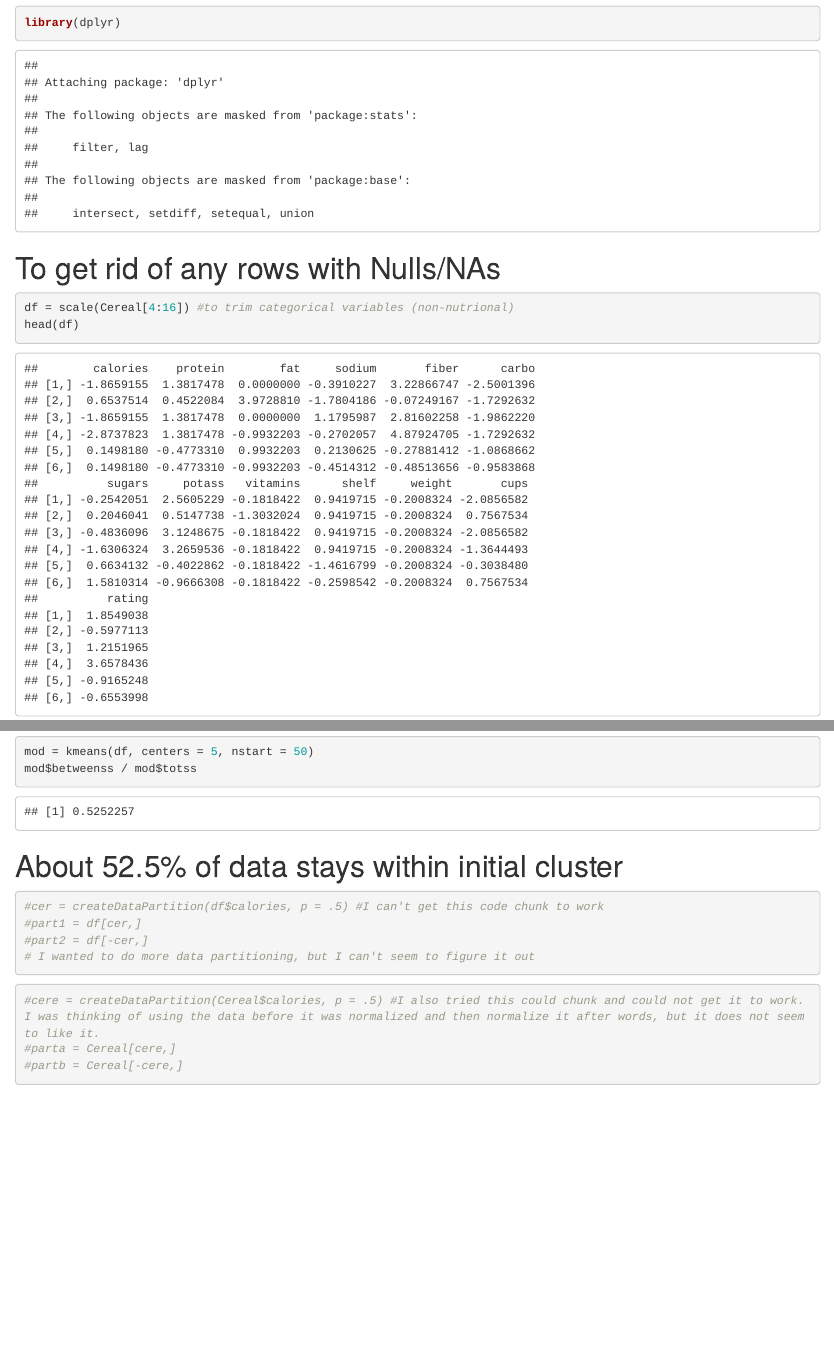
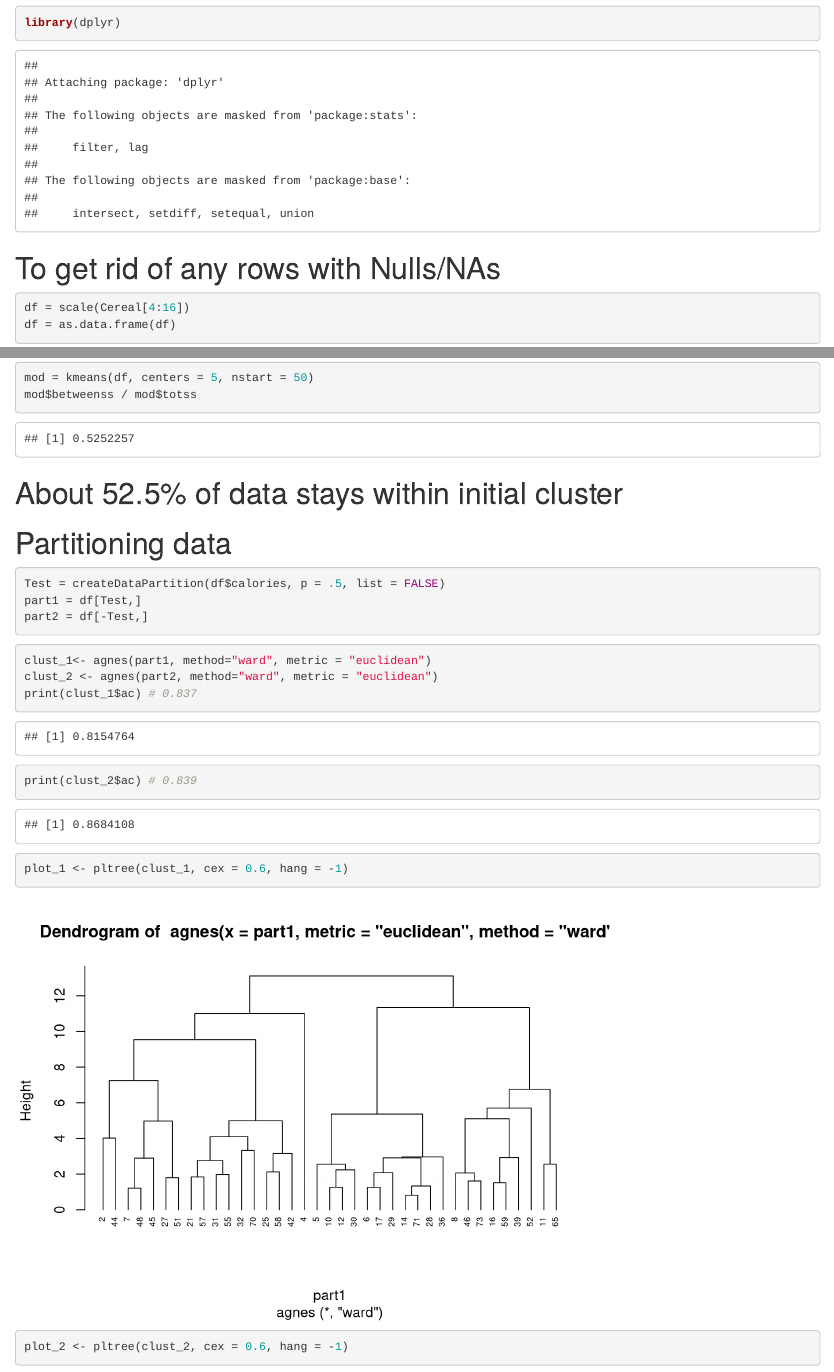
Before and after one commit to hcroninkent/64060_-HCRONIN, an R Markdown document (Assignment_5/assignment_5.Rmd): the page in a window 1100 px wide, from 830 px down, and a second part further down, joined at a grey line. Rendered offline with R 4.5, knitr and Pandoc, with nearby package versions; code that draws random numbers runs with fixed seeds of ours; some code elsewhere in the file could not run offline.

Commit message:
Assign_5

````diff
--- a/Assignment_5/assignment_5.Rmd
+++ b/Assignment_5/assignment_5.Rmd
@@ -16,6 +16,5 @@ library(dplyr)
 ```
 # To get rid of any rows with Nulls/NAs
 ```{r}
-df = scale(Cereal[4:16]) #to trim categorical variables (non-nutrional)
-head(df)
+df = scale(Cereal[4:16])
 df = as.data.frame(df)
@@ -61,15 +65,17 @@ mod = kmeans(df, centers = 5, nstart = 50)
 mod$betweenss / mod$totss
 ```
 # About 52.5% of data stays within initial cluster
-
+# Partitioning data
 ```{r}
-#cer = createDataPartition(df$calories, p = .5) #I can't get this code chunk to work
-#part1 = df[cer,]
-#part2 = df[-cer,]
-# I wanted to do more data partitioning, but I can't seem to figure it out
+Test = createDataPartition(df$calories, p = .5, list = FALSE)
+part1 = df[Test,]
+part2 = df[-Test,]
 ```
 ```{r}
-#cere = createDataPartition(Cereal$calories, p = .5) #I also tried this could chunk and could not get it to work. I was thinking of using the data before it was normalized and then normalize it after words, but it does not seem to like it.
-#parta = Cereal[cere,]
-#partb = Cereal[-cere,]
+clust_1<- agnes(part1, method="ward", metric = "euclidean")
+clust_2 <- agnes(part2, method="ward", metric = "euclidean")
+print(clust_1$ac) # 0.837
+print(clust_2$ac) # 0.839
+plot_1 <- pltree(clust_1, cex = 0.6, hang = -1)
+plot_2 <- pltree(clust_2, cex = 0.6, hang = -1)
 ```
````
Also changed, not shown: Assignment_5/assignment_5.html, Assignment_5/assignment_5.pdf, Assignment_5/assignment_5.Rmd (22 more changed lines).
